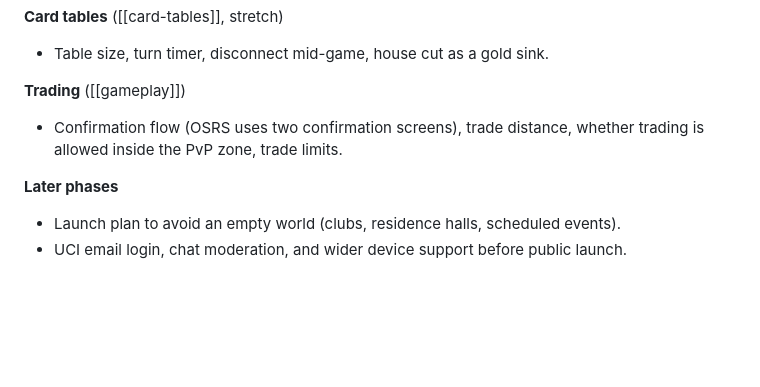
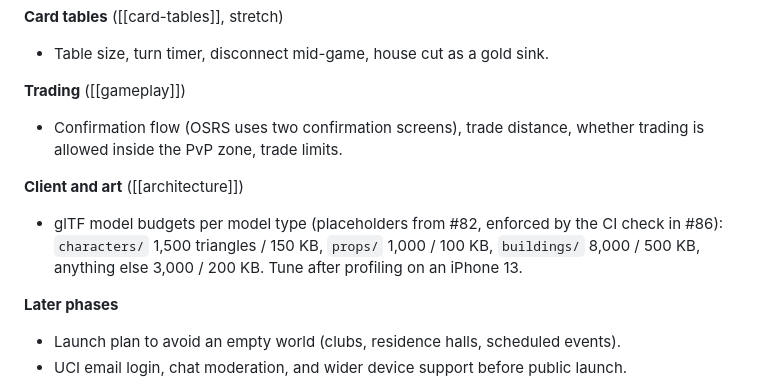
Before and after one commit to cleiderg/lush, a Markdown page: docs/PRD.md, the part around the change. Drawn GitHub-style; blank space fills up the shorter version.

Commit message:
Add glTF model budgets to PRD
Added glTF model budget specifications for different model types.

```diff
--- a/docs/PRD.md
+++ b/docs/PRD.md
@@ -267,6 +267,9 @@ Grouped by where the answer will live. Agents raise these as question issues (la
 **Trading** ([[gameplay]])
 - Confirmation flow (OSRS uses two confirmation screens), trade distance, whether trading is allowed inside the PvP zone, trade limits.
 
+**Client and art** ([[architecture]])
+- glTF model budgets per model type (placeholders from #82, enforced by the CI check in #86): `characters/` 1,500 triangles / 150 KB, `props/` 1,000 / 100 KB, `buildings/` 8,000 / 500 KB, anything else 3,000 / 200 KB. Tune after profiling on an iPhone 13.
+
 **Later phases**
 - Launch plan to avoid an empty world (clubs, residence halls, scheduled events).
 - UCI email login, chat moderation, and wider device support before public launch.
```
